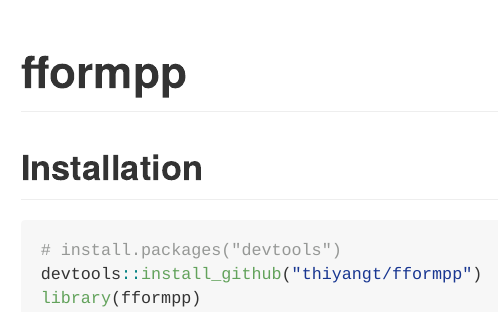
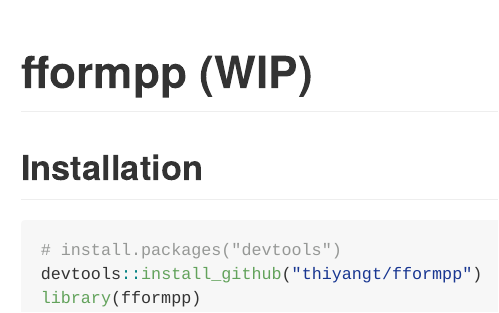
Before and after one commit to thiyangt/fformpp, an R Markdown document (README.Rmd): the page in a window 1100 px wide, from its top. The pictures show the output file README.md that the author committed with the source, drawn offline in the style of GitHub.

Commit message:
update readme file

````diff
--- a/README.Rmd
+++ b/README.Rmd
@@ -13,7 +13,7 @@ knitr::opts_chunk$set(
 )
 ```
 
-# fformpp
+# fformpp (WIP)
 
 
 ## Installation
````
Also changed, not shown: README.md.
